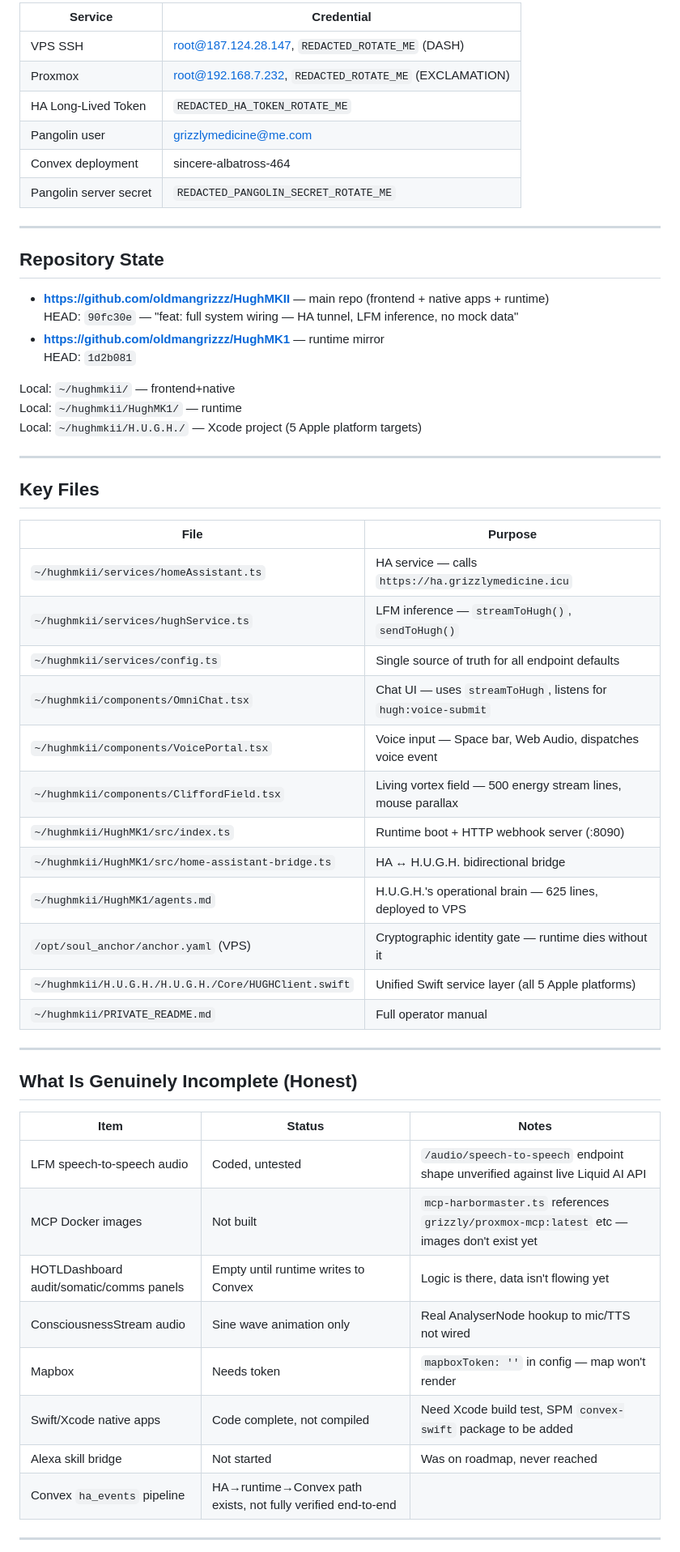
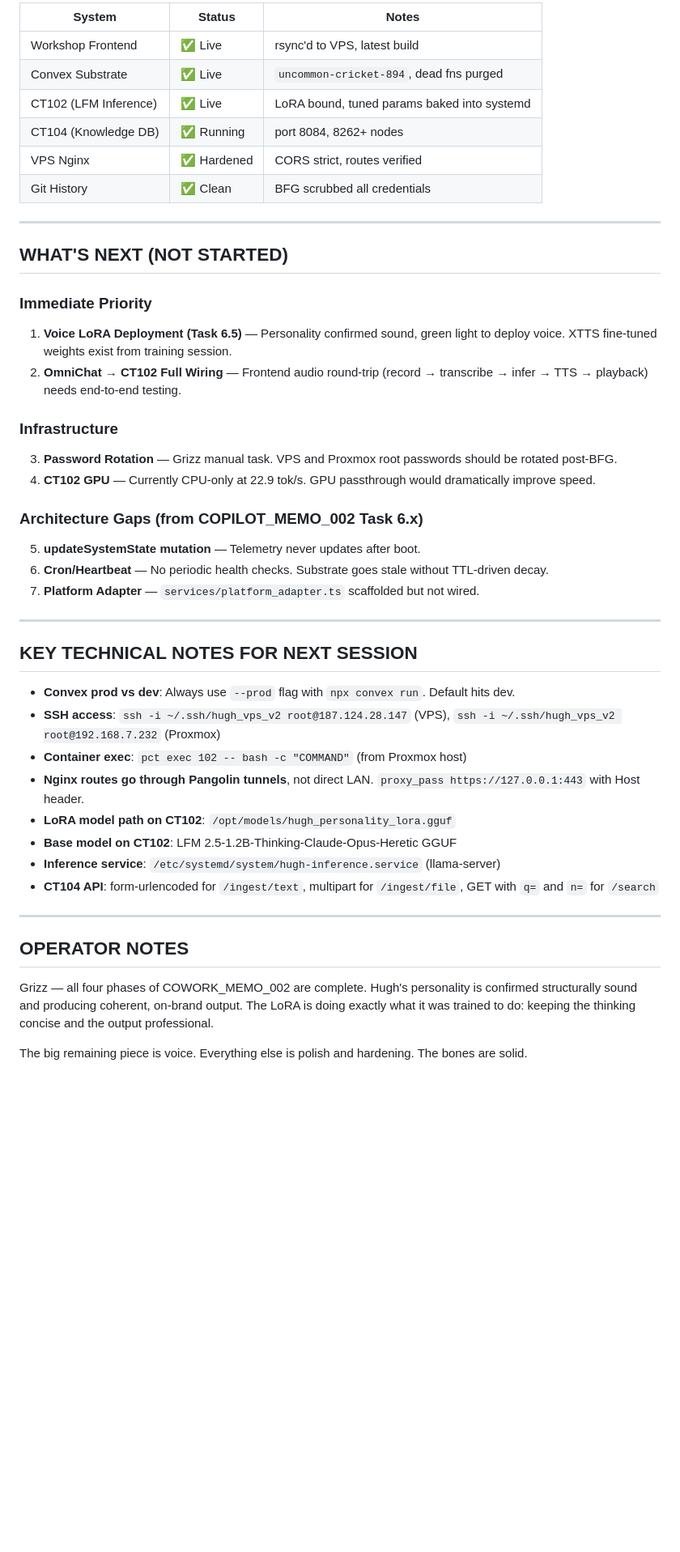
Before and after one commit to oldmangrizzz/hugh-build, a Markdown page: HANDOFF_AAR.md, the part around one of its changes. Shown at 81% size. GitHub-like rendering; blank space fills up the shorter version.

```diff
--- a/HANDOFF_AAR.md
+++ b/HANDOFF_AAR.md
@@ -68,59 +68,48 @@ Browser → `ha.grizzlymedicine.icu` (isolated Pangolin/WireGuard tunnel) → Pr
 
-| Service | Credential |
-|---|---|
-| VPS SSH | root@187.124.28.147, `REDACTED_ROTATE_ME` (DASH) |
-| Proxmox | root@192.168.7.232, `REDACTED_ROTATE_ME` (EXCLAMATION) |
-| HA Long-Lived Token | `REDACTED_HA_TOKEN_ROTATE_ME` |
-| Pangolin user | grizzlymedicine@me.com |
-| Convex deployment | sincere-albatross-464 |
-| Pangolin server secret | `REDACTED_PANGOLIN_SECRET_ROTATE_ME` |
+| System | Status | Notes |
+|--------|--------|-------|
+| Workshop Frontend | ✅ Live | rsync'd to VPS, latest build |
+| Convex Substrate | ✅ Live | `uncommon-cricket-894`, dead fns purged |
+| CT102 (LFM Inference) | ✅ Live | LoRA bound, tuned params baked into systemd |
+| CT104 (Knowledge DB) | ✅ Running | port 8084, 8262+ nodes |
+| VPS Nginx | ✅ Hardened | CORS strict, routes verified |
+| Git History | ✅ Clean | BFG scrubbed all credentials |
 
 ---
 
-## Repository State
+## WHAT'S NEXT (NOT STARTED)
 
-- **https://github.com/oldmangrizzz/HughMKII** — main repo (frontend + native apps + runtime)
-  HEAD: `90fc30e` — "feat: full system wiring — HA tunnel, LFM inference, no mock data"
-- **https://github.com/oldmangrizzz/HughMK1** — runtime mirror
-  HEAD: `1d2b081`
+### Immediate Priority
+1. **Voice LoRA Deployment (Task 6.5)** — Personality confirmed sound, green light to deploy voice. XTTS fine-tuned weights exist from training session.
+2. **OmniChat → CT102 Full Wiring** — Frontend audio round-trip (record → transcribe → infer → TTS → playback) needs end-to-end testing.
 
-Local: `~/hughmkii/` — frontend+native
-Local: `~/hughmkii/HughMK1/` — runtime
-Local: `~/hughmkii/H.U.G.H./` — Xcode project (5 Apple platform targets)
+### Infrastructure
+3. **Password Rotation** — Grizz manual task. VPS and Proxmox root passwords should be rotated post-BFG.
+4. **CT102 GPU** — Currently CPU-only at 22.9 tok/s. GPU passthrough would dramatically improve speed.
+
+### Architecture Gaps (from COPILOT_MEMO_002 Task 6.x)
+5. **updateSystemState mutation** — Telemetry never updates after boot.
+6. **Cron/Heartbeat** — No periodic health checks. Substrate goes stale without TTL-driven decay.
+7. **Platform Adapter** — `services/platform_adapter.ts` scaffolded but not wired.
 
 ---
 
-## Key Files
+## KEY TECHNICAL NOTES FOR NEXT SESSION
 
-| File | Purpose |
-|---|---|
-| `~/hughmkii/services/homeAssistant.ts` | HA service — calls `https://ha.grizzlymedicine.icu` |
-| `~/hughmkii/services/hughService.ts` | LFM inference — `streamToHugh()`, `sendToHugh()` |
-| `~/hughmkii/services/config.ts` | Single source of truth for all endpoint defaults |
-| `~/hughmkii/components/OmniChat.tsx` | Chat UI — uses `streamToHugh`, listens for `hugh:voice-submit` |
-| `~/hughmkii/components/VoicePortal.tsx` | Voice input — Space bar, Web Audio, dispatches voice event |
-| `~/hughmkii/components/CliffordField.tsx` | Living vortex field — 500 energy stream lines, mouse parallax |
-| `~/hughmkii/HughMK1/src/index.ts` | Runtime boot + HTTP webhook server (:8090) |
-| `~/hughmkii/HughMK1/src/home-assistant-bridge.ts` | HA ↔ H.U.G.H. bidirectional bridge |
-| `~/hughmkii/HughMK1/agents.md` | H.U.G.H.'s operational brain — 625 lines, deployed to VPS |
-| `/opt/soul_anchor/anchor.yaml` (VPS) | Cryptographic identity gate — runtime dies without it |
-| `~/hughmkii/H.U.G.H./H.U.G.H./Core/HUGHClient.swift` | Unified Swift service layer (all 5 Apple platforms) |
-| `~/hughmkii/PRIVATE_README.md` | Full operator manual |
+- **Convex prod vs dev**: Always use `--prod` flag with `npx convex run`. Default hits dev.
+- **SSH access**: `ssh -i ~/.ssh/hugh_vps_v2 root@187.124.28.147` (VPS), `ssh -i ~/.ssh/hugh_vps_v2 root@192.168.7.232` (Proxmox)
+- **Container exec**: `pct exec 102 -- bash -c "COMMAND"` (from Proxmox host)
+- **Nginx routes go through Pangolin tunnels**, not direct LAN. `proxy_pass https://127.0.0.1:443` with Host header.
+- **LoRA model path on CT102**: `/opt/models/hugh_personality_lora.gguf`
+- **Base model on CT102**: LFM 2.5-1.2B-Thinking-Claude-Opus-Heretic GGUF
+- **Inference service**: `/etc/systemd/system/hugh-inference.service` (llama-server)
+- **CT104 API**: form-urlencoded for `/ingest/text`, multipart for `/ingest/file`, GET with `q=` and `n=` for `/search`
 
 ---
 
-## What Is Genuinely Incomplete (Honest)
+## OPERATOR NOTES
 
-| Item | Status | Notes |
-|---|---|---|
-| LFM speech-to-speech audio | Coded, untested | `/audio/speech-to-speech` endpoint shape unverified against live Liquid AI API |
-| MCP Docker images | Not built | `mcp-harbormaster.ts` references `grizzly/proxmox-mcp:latest` etc — images don't exist yet |
-| HOTLDashboard audit/somatic/comms panels | Empty until runtime writes to Convex | Logic is there, data isn't flowing yet |
-| ConsciousnessStream audio | Sine wave animation only | Real AnalyserNode hookup to mic/TTS not wired |
-| Mapbox | Needs token | `mapboxToken: ''` in config — map won't render |
-| Swift/Xcode native apps | Code complete, not compiled | Need Xcode build test, SPM `convex-swift` package to be added |
-| Alexa skill bridge | Not started | Was on roadmap, never reached |
-| Convex `ha_events` pipeline | HA→runtime→Convex path exists, not fully verified end-to-end | |
+Grizz — all four phases of COWORK_MEMO_002 are complete. Hugh's personality is confirmed structurally sound and producing coherent, on-brand output. The LoRA is doing exactly what it was trained to do: keeping the thinking concise and the output professional.
 
----
+The big remaining piece is voice. Everything else is polish and hardening. The bones are solid.
 
```
Also changed, not shown: other parts of HANDOFF_AAR.md (+50 -121 lines).
